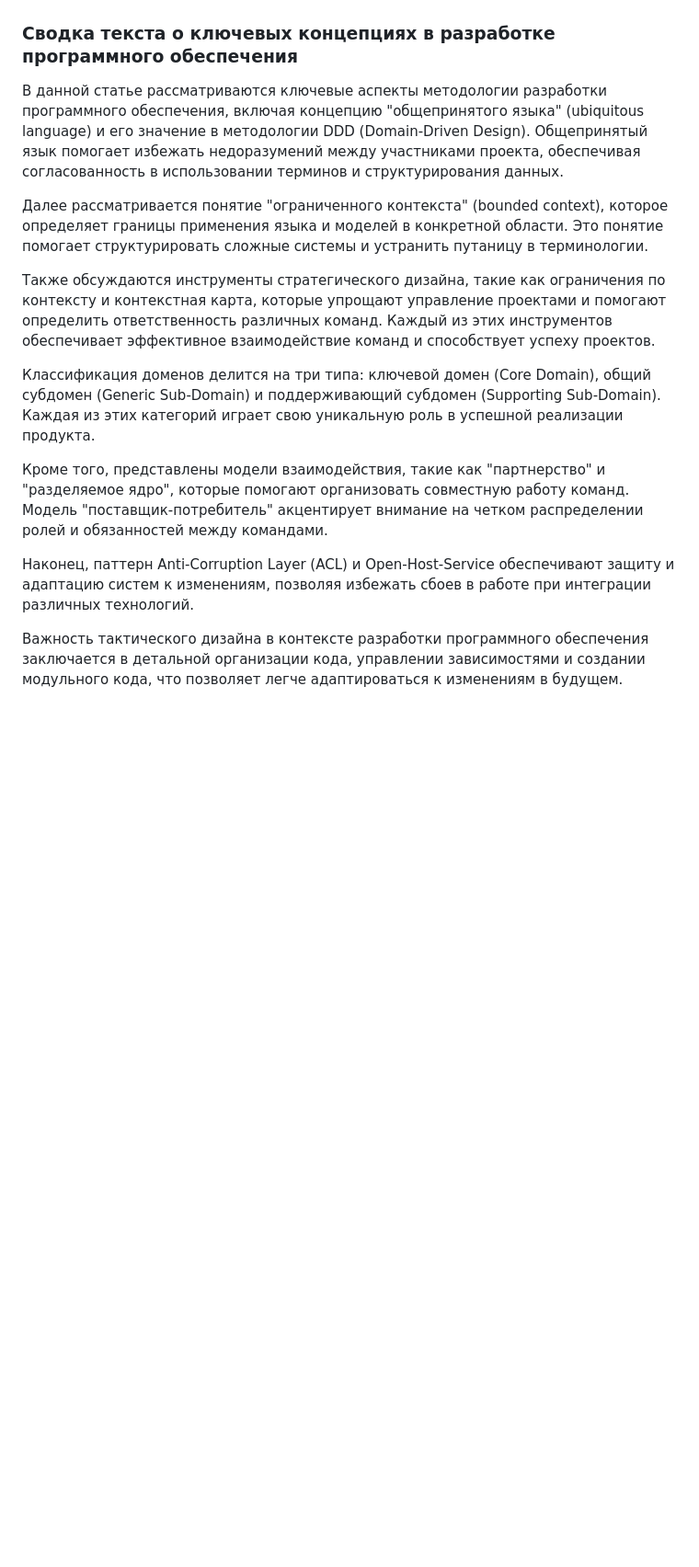
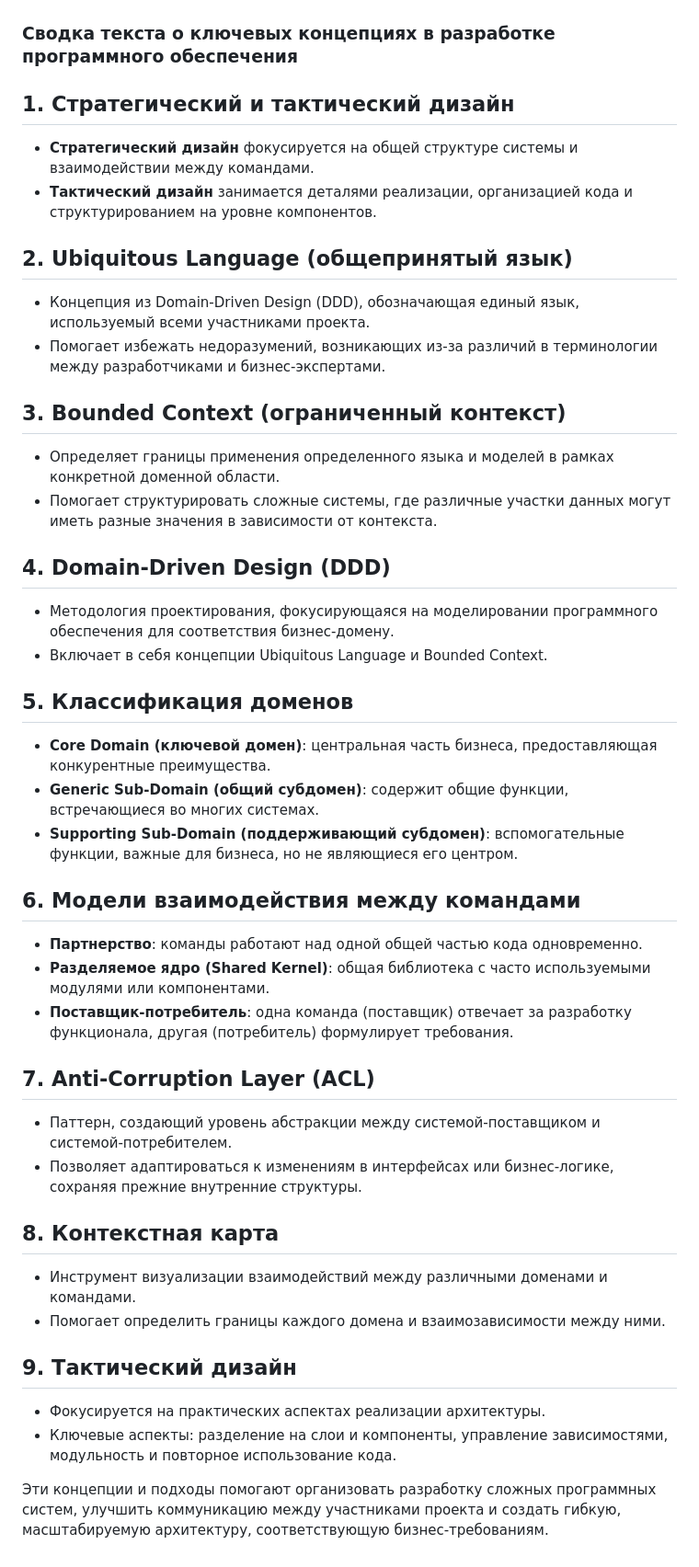
Before and after one commit to Verbasik/Master-of-Data-Science, a Markdown page: 01_семестр/System design/04.1_Лекция.md, the part around the change. Shown at 92% size. Drawn GitHub-style; blank space fills up the shorter version.

```diff
--- a/01_семестр/System design/04.1_Лекция.md
+++ b/01_семестр/System design/04.1_Лекция.md
@@ -993,16 +993,51 @@ print(payment_service.transactions)  # Выводим транзакции
 ## Final Summary
 ### Сводка текста о ключевых концепциях в разработке программного обеспечения
 
-В данной статье рассматриваются ключевые аспекты методологии разработки программного обеспечения, включая концепцию "общепринятого языка" (ubiquitous language) и его значение в методологии DDD (Domain-Driven Design). Общепринятый язык помогает избежать недоразумений между участниками проекта, обеспечивая согласованность в использовании терминов и структурирования данных.
+## 1. Стратегический и тактический дизайн
 
-Далее рассматривается понятие "ограниченного контекста" (bounded context), которое определяет границы применения языка и моделей в конкретной области. Это понятие помогает структурировать сложные системы и устранить путаницу в терминологии.
+- **Стратегический дизайн** фокусируется на общей структуре системы и взаимодействии между командами.
+- **Тактический дизайн** занимается деталями реализации, организацией кода и структурированием на уровне компонентов.
 
-Также обсуждаются инструменты стратегического дизайна, такие как ограничения по контексту и контекстная карта, которые упрощают управление проектами и помогают определить ответственность различных команд. Каждый из этих инструментов обеспечивает эффективное взаимодействие команд и способствует успеху проектов.
+## 2. Ubiquitous Language (общепринятый язык)
 
-Классификация доменов делится на три типа: ключевой домен (Core Domain), общий субдомен (Generic Sub-Domain) и поддерживающий субдомен (Supporting Sub-Domain). Каждая из этих категорий играет свою уникальную роль в успешной реализации продукта.
+- Концепция из Domain-Driven Design (DDD), обозначающая единый язык, используемый всеми участниками проекта.
+- Помогает избежать недоразумений, возникающих из-за различий в терминологии между разработчиками и бизнес-экспертами.
 
-Кроме того, представлены модели взаимодействия, такие как "партнерство" и "разделяемое ядро", которые помогают организовать совместную работу команд. Модель "поставщик-потребитель" акцентирует внимание на четком распределении ролей и обязанностей между командами.
+## 3. Bounded Context (ограниченный контекст)
 
-Наконец, паттерн Anti-Corruption Layer (ACL) и Open-Host-Service обеспечивают защиту и адаптацию систем к изменениям, позволяя избежать сбоев в работе при интеграции различных технологий.
+- Определяет границы применения определенного языка и моделей в рамках конкретной доменной области.
+- Помогает структурировать сложные системы, где различные участки данных могут иметь разные значения в зависимости от контекста.
 
-Важность тактического дизайна в контексте разработки программного обеспечения заключается в детальной организации кода, управлении зависимостями и создании модульного кода, что позволяет легче адаптироваться к изменениям в будущем.
+## 4. Domain-Driven Design (DDD)
+
+- Методология проектирования, фокусирующаяся на моделировании программного обеспечения для соответствия бизнес-домену.
+- Включает в себя концепции Ubiquitous Language и Bounded Context.
+
+## 5. Классификация доменов
+
+- **Core Domain (ключевой домен)**: центральная часть бизнеса, предоставляющая конкурентные преимущества.
+- **Generic Sub-Domain (общий субдомен)**: содержит общие функции, встречающиеся во многих системах.
+- **Supporting Sub-Domain (поддерживающий субдомен)**: вспомогательные функции, важные для бизнеса, но не являющиеся его центром.
+
+## 6. Модели взаимодействия между командами
+
+- **Партнерство**: команды работают над одной общей частью кода одновременно.
+- **Разделяемое ядро (Shared Kernel)**: общая библиотека с часто используемыми модулями или компонентами.
+- **Поставщик-потребитель**: одна команда (поставщик) отвечает за разработку функционала, другая (потребитель) формулирует требования.
+
+## 7. Anti-Corruption Layer (ACL)
+
+- Паттерн, создающий уровень абстракции между системой-поставщиком и системой-потребителем.
+- Позволяет адаптироваться к изменениям в интерфейсах или бизнес-логике, сохраняя прежние внутренние структуры.
+
+## 8. Контекстная карта
+
+- Инструмент визуализации взаимодействий между различными доменами и командами.
+- Помогает определить границы каждого домена и взаимозависимости между ними.
+
+## 9. Тактический дизайн
+
+- Фокусируется на практических аспектах реализации архитектуры.
+- Ключевые аспекты: разделение на слои и компоненты, управление зависимостями, модульность и повторное использование кода.
+
+Эти концепции и подходы помогают организовать разработку сложных программных систем, улучшить коммуникацию между участниками проекта и создать гибкую, масштабируемую архитектуру, соответствующую бизнес-требованиям.
```
